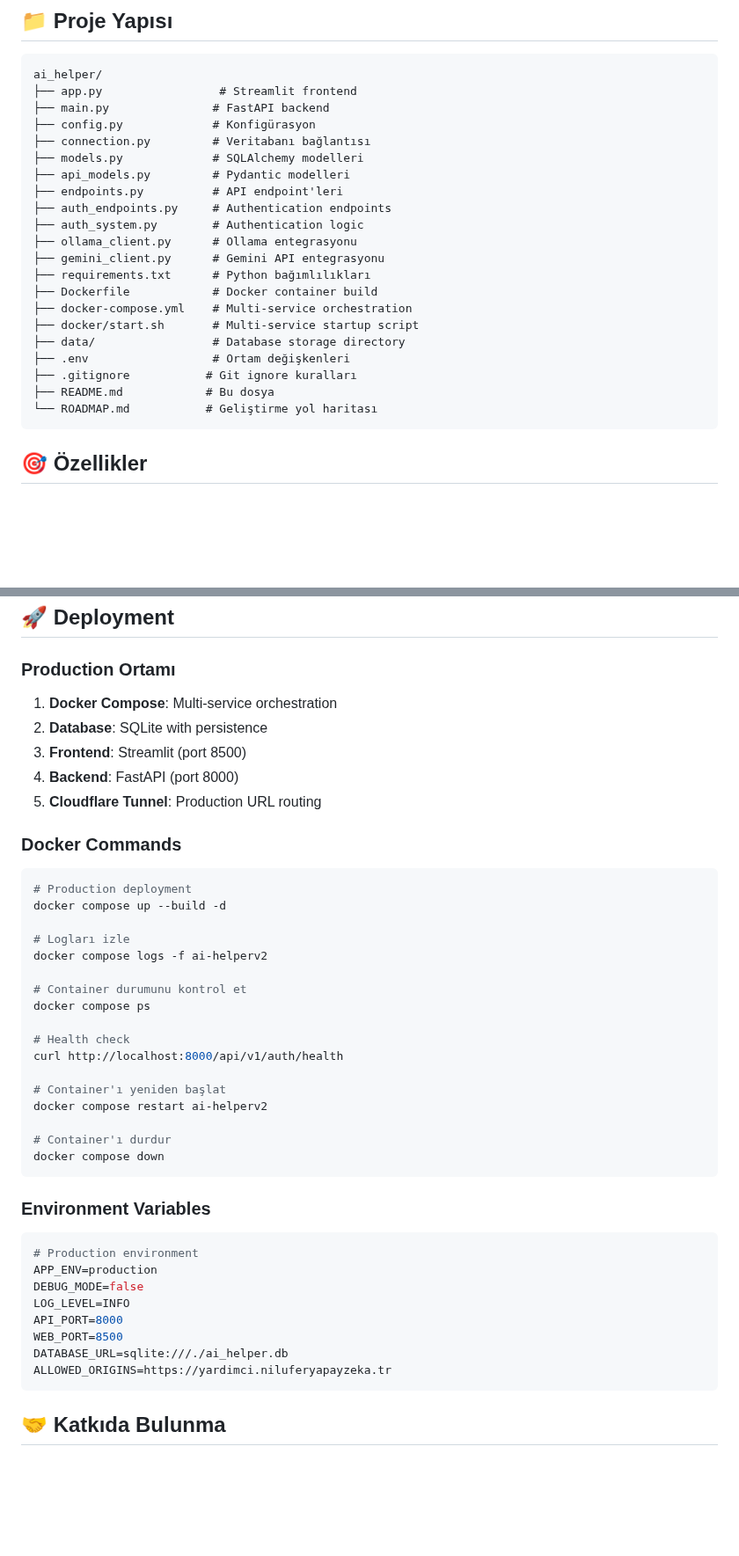
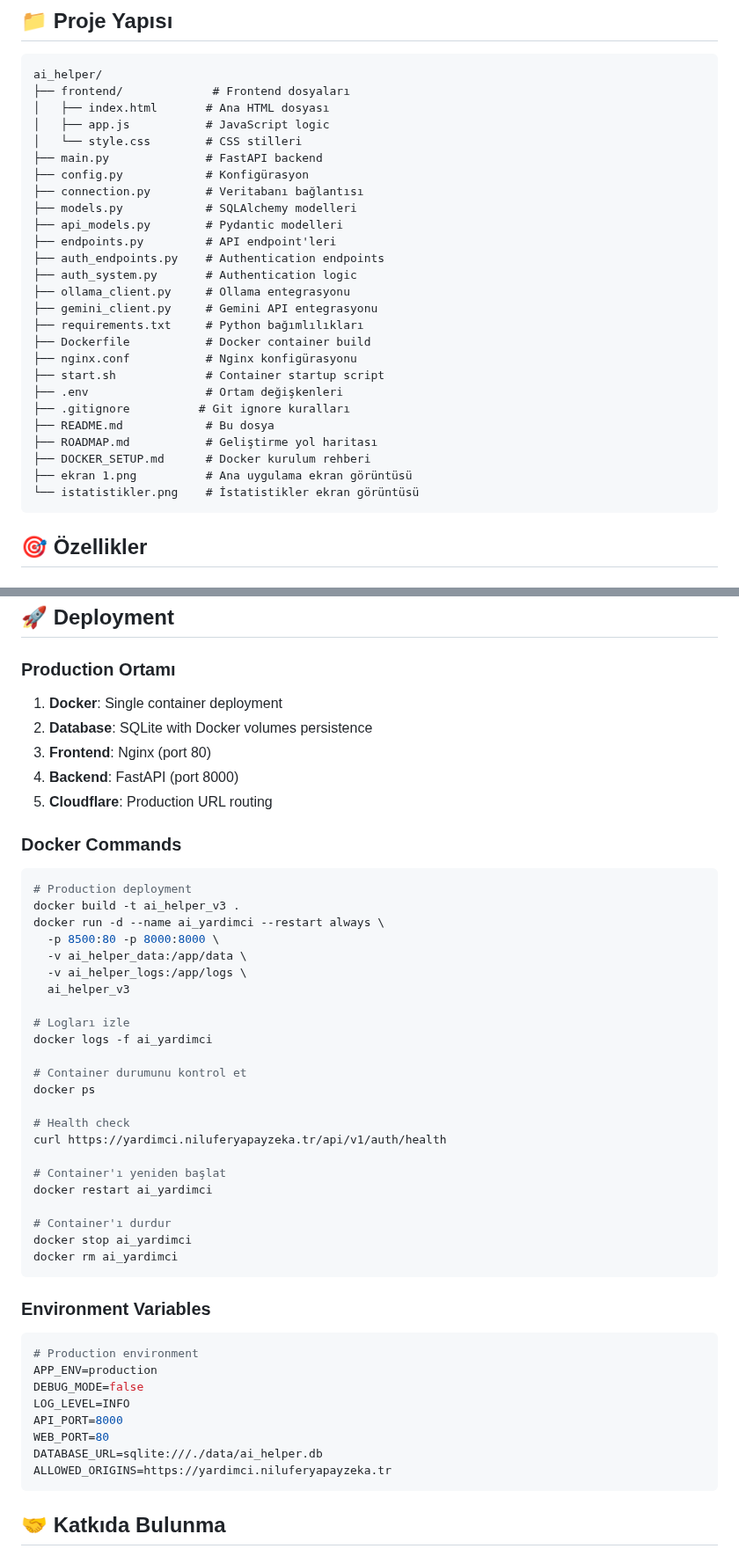
Before and after one commit to Zaferturan/ai_helper, a Markdown page: README.md, 2 parts joined by grey strips. Shown at 88% size. Rendered like a GitHub page; blank space fills up the shorter version.

Commit message:
Docker kurulum rehberi, README ve ROADMAP güncellemeleri tamamlandı

````diff
--- a/README.md
+++ b/README.md
@@ -173,26 +200,31 @@ Frontend `http://localhost:8501` adresinde çalışacak.
 
 ```
 ai_helper/
-├── app.py                 # Streamlit frontend
-├── main.py               # FastAPI backend
-├── config.py             # Konfigürasyon
-├── connection.py         # Veritabanı bağlantısı
-├── models.py             # SQLAlchemy modelleri
-├── api_models.py         # Pydantic modelleri
-├── endpoints.py          # API endpoint'leri
-├── auth_endpoints.py     # Authentication endpoints
-├── auth_system.py        # Authentication logic
-├── ollama_client.py      # Ollama entegrasyonu
-├── gemini_client.py      # Gemini API entegrasyonu
-├── requirements.txt      # Python bağımlılıkları
-├── Dockerfile            # Docker container build
-├── docker-compose.yml    # Multi-service orchestration
-├── docker/start.sh       # Multi-service startup script
-├── data/                 # Database storage directory
-├── .env                  # Ortam değişkenleri
-├── .gitignore           # Git ignore kuralları
+├── frontend/             # Frontend dosyaları
+│   ├── index.html       # Ana HTML dosyası
+│   ├── app.js           # JavaScript logic
+│   └── style.css        # CSS stilleri
+├── main.py              # FastAPI backend
+├── config.py            # Konfigürasyon
+├── connection.py        # Veritabanı bağlantısı
+├── models.py            # SQLAlchemy modelleri
+├── api_models.py        # Pydantic modelleri
+├── endpoints.py         # API endpoint'leri
+├── auth_endpoints.py    # Authentication endpoints
+├── auth_system.py       # Authentication logic
+├── ollama_client.py     # Ollama entegrasyonu
+├── gemini_client.py     # Gemini API entegrasyonu
+├── requirements.txt     # Python bağımlılıkları
+├── Dockerfile           # Docker container build
+├── nginx.conf           # Nginx konfigürasyonu
+├── start.sh             # Container startup script
+├── .env                 # Ortam değişkenleri
+├── .gitignore          # Git ignore kuralları
 ├── README.md            # Bu dosya
-└── ROADMAP.md           # Geliştirme yol haritası
+├── ROADMAP.md           # Geliştirme yol haritası
+├── DOCKER_SETUP.md      # Docker kurulum rehberi
+├── ekran 1.png          # Ana uygulama ekran görüntüsü
+└── istatistikler.png    # İstatistikler ekran görüntüsü
 ```
 
 ## 🎯 Özellikler
@@ -338,31 +376,37 @@ docker exec ai-helperv2-container python -c "import sqlite3; conn = sqlite3.conn
 ## 🚀 Deployment
 
 ### Production Ortamı
-1. **Docker Compose**: Multi-service orchestration
-2. **Database**: SQLite with persistence
-3. **Frontend**: Streamlit (port 8500)
+1. **Docker**: Single container deployment
+2. **Database**: SQLite with Docker volumes persistence
+3. **Frontend**: Nginx (port 80)
 4. **Backend**: FastAPI (port 8000)
-5. **Cloudflare Tunnel**: Production URL routing
+5. **Cloudflare**: Production URL routing
 
 ### Docker Commands
 ```bash
 # Production deployment
-docker compose up --build -d
+docker build -t ai_helper_v3 .
+docker run -d --name ai_yardimci --restart always \
+  -p 8500:80 -p 8000:8000 \
+  -v ai_helper_data:/app/data \
+  -v ai_helper_logs:/app/logs \
+  ai_helper_v3
 
 # Logları izle
-docker compose logs -f ai-helperv2
+docker logs -f ai_yardimci
 
 # Container durumunu kontrol et
-docker compose ps
+docker ps
 
 # Health check
-curl http://localhost:8000/api/v1/auth/health
+curl https://yardimci.niluferyapayzeka.tr/api/v1/auth/health
 
 # Container'ı yeniden başlat
-docker compose restart ai-helperv2
+docker restart ai_yardimci
 
 # Container'ı durdur
-docker compose down
+docker stop ai_yardimci
+docker rm ai_yardimci
 ```
 
 ### Environment Variables
@@ -372,8 +416,8 @@ APP_ENV=production
 DEBUG_MODE=false
 LOG_LEVEL=INFO
 API_PORT=8000
-WEB_PORT=8500
-DATABASE_URL=sqlite:///./ai_helper.db
+WEB_PORT=80
+DATABASE_URL=sqlite:///./data/ai_helper.db
 ALLOWED_ORIGINS=https://yardimci.niluferyapayzeka.tr
 ```
 
````
Also changed, not shown: other parts of README.md (+67 -33 lines), DOCKER_SETUP.md (added, +155 -0 lines), ROADMAP.md (+33 -19 lines).
